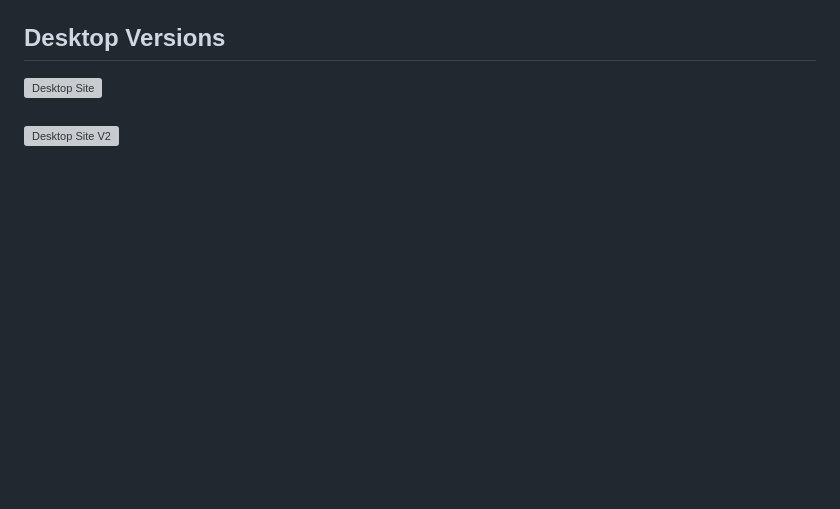
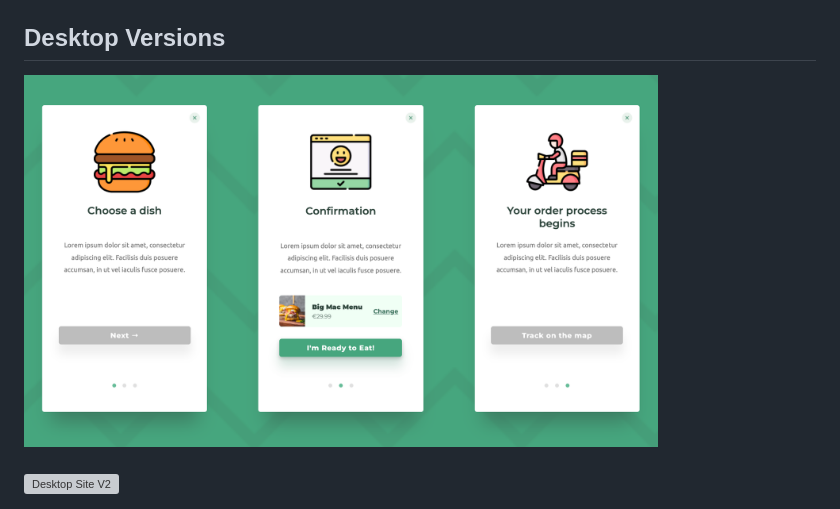
Before and after one commit to MartiinWalsh/freemote-projects, a Markdown page: delivery-status/README.md, the part around the change. GitHub-like rendering; pictures changed too: delivery-status/img/screenshots/delivery_status_desktop-screenshot.png (added); blank space fills up the shorter version; grey boxes are pictures that could not be loaded.

Commit message:
Desktop version added

```diff
--- a/delivery-status/README.md
+++ b/delivery-status/README.md
@@ -7,7 +7,7 @@ Built with a mobile first design approach.
 
 ## Desktop Versions
 <div>
-    <img alt="Desktop Site" width="80%" src="img/screenshots/" />
+    <img alt="Desktop Site" width="80%" src="img/screenshots/delivery_status_desktop-screenshot.png" />
 </div>
 <br>
 <div>
```
Also changed, not shown: README.md (+7 -2 lines), delivery-status/img/delivery-man-img.png (added), delivery-status/img/hamburger-img.png (added), 2 other files.
